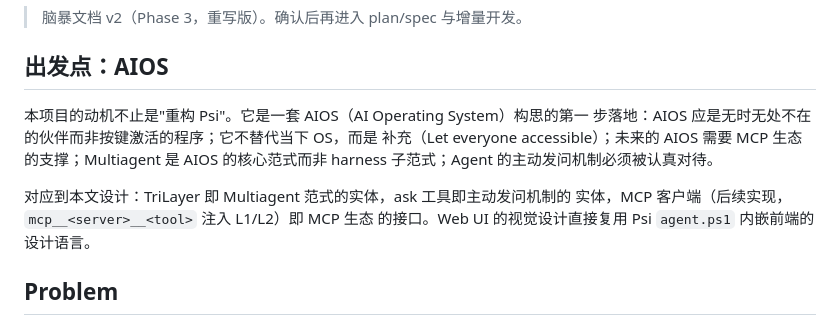
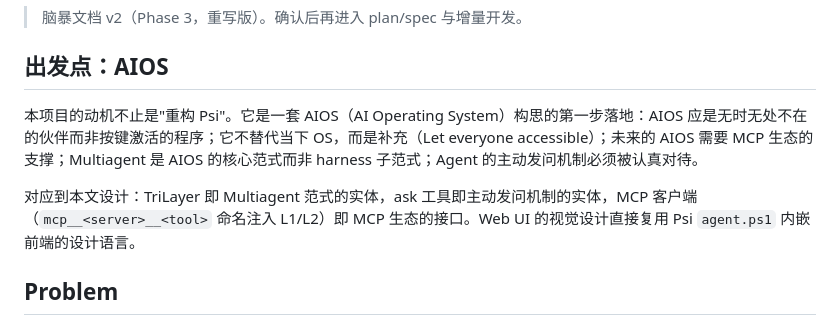
Before and after one commit to Offblink/YESIR, a Markdown page: docs/design-trilayer.md, the part around the change. Rendered like a GitHub page.

Commit message:
Fix hard wraps and stale wording in AIOS design section

```diff
--- a/docs/design-trilayer.md
+++ b/docs/design-trilayer.md
@@ -4,14 +4,9 @@
 
 ## 出发点：AIOS
 
-本项目的动机不止是"重构 Psi"。它是一套 AIOS（AI Operating System）构思的第一
-步落地：AIOS 应是无时无处不在的伙伴而非按键激活的程序；它不替代当下 OS，而是
-补充（Let everyone accessible）；未来的 AIOS 需要 MCP 生态的支撑；Multiagent
-是 AIOS 的核心范式而非 harness 子范式；Agent 的主动发问机制必须被认真对待。
+本项目的动机不止是"重构 Psi"。它是一套 AIOS（AI Operating System）构思的第一步落地：AIOS 应是无时无处不在的伙伴而非按键激活的程序；它不替代当下 OS，而是补充（Let everyone accessible）；未来的 AIOS 需要 MCP 生态的支撑；Multiagent 是 AIOS 的核心范式而非 harness 子范式；Agent 的主动发问机制必须被认真对待。
 
-对应到本文设计：TriLayer 即 Multiagent 范式的实体，ask 工具即主动发问机制的
-实体，MCP 客户端（后续实现，`mcp__<server>__<tool>` 注入 L1/L2）即 MCP 生态
-的接口。Web UI 的视觉设计直接复用 Psi `agent.ps1` 内嵌前端的设计语言。
+对应到本文设计：TriLayer 即 Multiagent 范式的实体，ask 工具即主动发问机制的实体，MCP 客户端（`mcp__<server>__<tool>` 命名注入 L1/L2）即 MCP 生态的接口。Web UI 的视觉设计直接复用 Psi `agent.ps1` 内嵌前端的设计语言。
 
 ## Problem
 
```
